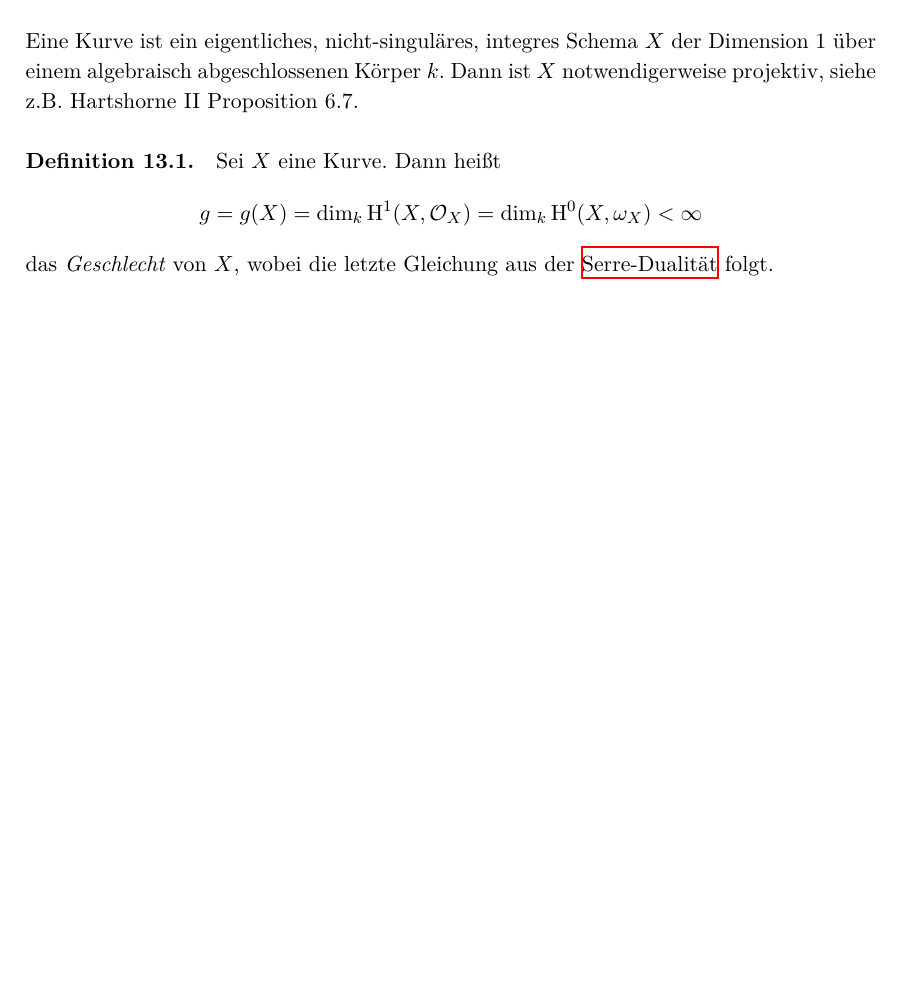
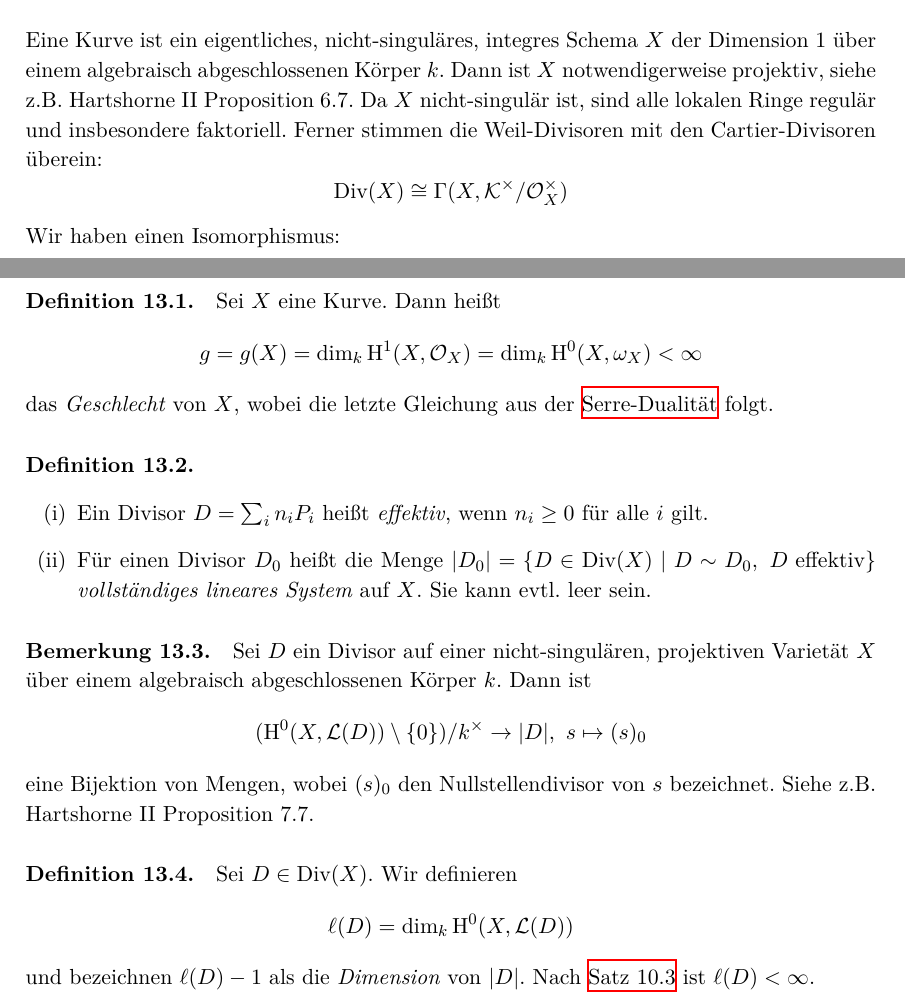
Before and after one commit to yishn/Uni, a LaTeX book (Algebraische Geometrie/AlgebraischeGeometrie.tex, which reads Algebraische Geometrie/chapter3.tex): part of page 118 of 121 before the commit and two parts of pages 118 and 119 of 122 after it, the two joined at a grey line, cut so that both start at the same text, the shorter picture padded with empty space. Compiled offline with XeLaTeX.

Commit message:
Definitionen zu Riemann-Roch

```diff
--- a/Algebraische Geometrie/chapter3.tex
+++ b/Algebraische Geometrie/chapter3.tex
@@ -566,8 +566,24 @@ Sei (c) erfüllt. Seien alle $\theta^i$ Isomorphismen und $\mathcal{F}$ lokal fr
 
 \section{Der Satz von Riemann-Roch für Kurven}
 
-Eine Kurve ist ein eigentliches, nicht-singuläres, integres Schema $X$ der Dimension $1$ über einem algebraisch abgeschlossenen Körper $k$. Dann ist $X$ notwendigerweise projektiv, siehe z.B. Hartshorne II Proposition 6.7.
+Eine Kurve ist ein eigentliches, nicht-singuläres, integres Schema $X$ der Dimension $1$ über einem algebraisch abgeschlossenen Körper $k$. Dann ist $X$ notwendigerweise projektiv, siehe z.B. Hartshorne II Proposition 6.7. Da $X$ nicht-singulär ist, sind alle lokalen Ringe regulär und insbesondere faktoriell. Ferner stimmen die Weil-Divisoren mit den Cartier-Divisoren überein:
+\[\operatorname{Div}(X)\cong\Gamma(X,\mathcal{K}^\times/\mathcal{O}^\times_X)\]
+Wir haben einen Isomorphismus:
+\[\operatorname{Cl}(X)\cong\operatorname{Pic}(X) \]
 
 \paragraph{Definition 13.1.}\label{13.1} Sei $X$ eine Kurve. Dann heißt
 \[g=g(X)=\dim_k\mathrm{H}^1(X,\mathcal{O}_X)=\dim_k\mathrm{H}^0(X,\omega_X)<\infty \]
 das \textit{Geschlecht}\index{Geschlecht} von $X$, wobei die letzte Gleichung aus der \hyperref[12.8]{Serre-Dualität} folgt.
+
+\paragraph{Definition 13.2.}\label{13.2} \begin{enumerate}[(i)]
+\item Ein Divisor $D=\sum_i n_iP_i$ heißt \textit{effektiv}\index{Divisor!effektiv}, wenn $n_i\geq 0$ für alle $i$ gilt.
+\item Für einen Divisor $D_0$ heißt die Menge $|D_0|=\{D\in\operatorname{Div}(X)\mid D\sim D_0,\ D\text{ effektiv}\}$ \textit{vollständiges lineares System}\index{vollständiges lineares System} auf $X$. Sie kann evtl. leer sein.
+\end{enumerate}
+
+\paragraph{Bemerkung 13.3.}\label{13.3} Sei $D$ ein Divisor auf einer nicht-singulären, projektiven Varietät $X$ über einem algebraisch abgeschlossenen Körper $k$. Dann ist
+\[(\mathrm{H}^0(X,\mathcal{L}(D))\setminus\{0\})/k^\times\to |D|,\ s\mapsto (s)_0 \]
+eine Bijektion von Mengen, wobei $(s)_0$ den Nullstellendivisor von $s$ bezeichnet. Siehe z.B. Hartshorne II Proposition 7.7.
+
+\paragraph{Definition 13.4.}\label{13.4} Sei $D\in\operatorname{Div}(X)$. Wir definieren
+\[\ell(D)=\dim_k\mathrm{H}^0(X,\mathcal{L}(D)) \]
+und bezeichnen $\ell(D)-1$ als die \textit{Dimension}\index{Dimension} von $|D|$. Nach \hyperref[10.3]{Satz 10.3} ist $\ell(D)<\infty$.
```
